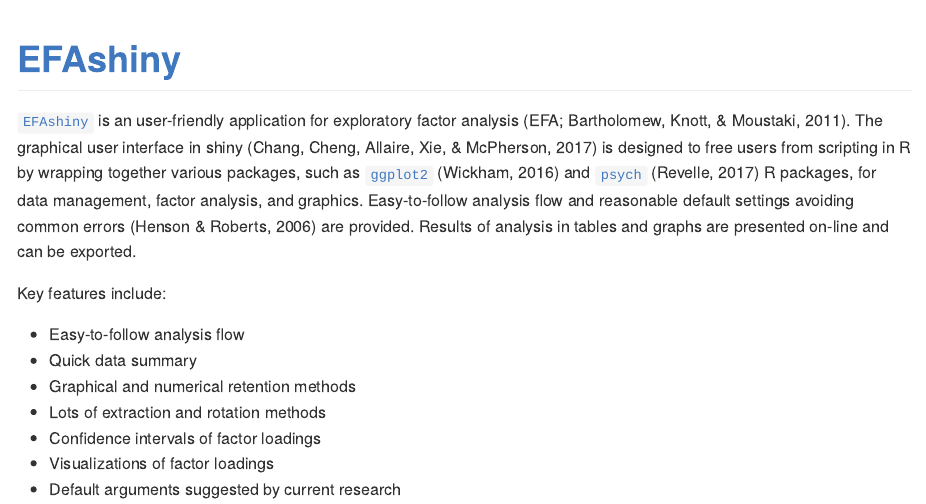
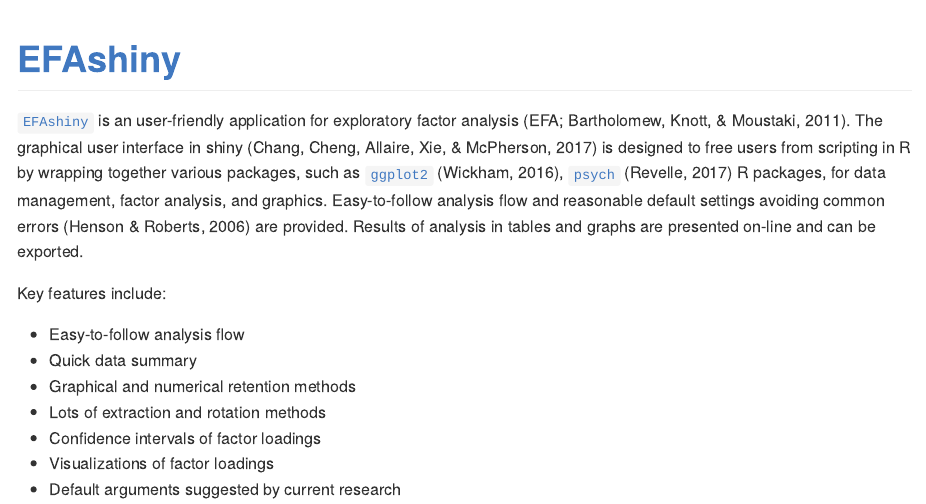
Before and after one commit to PsyChiLin/EFAshiny, an R Markdown document (README.Rmd): the page in a window 1100 px wide, from its top. Rendered offline with R 4.5, knitr and Pandoc, with nearby package versions; badge pictures from the web are left out.

Commit message:
update description

```diff
--- a/README.Rmd
+++ b/README.Rmd
@@ -20,7 +20,7 @@
 
 
 # [EFAshiny](https://psychilin.shinyapps.io/EFAshiny/)
-[`EFAshiny`](https://psychilin.shinyapps.io/EFAshiny/) is an user-friendly application for exploratory factor analysis (EFA; Bartholomew, Knott, & Moustaki, 2011). The graphical user interface in shiny (Chang, Cheng, Allaire, Xie, & McPherson, 2017) is designed to free users from scripting in R by wrapping together various packages, such as [`ggplot2`](https://cran.r-project.org/web/packages/ggplot2/ggplot2.pdf) (Wickham, 2016) and [`psych`](https://cran.r-project.org/web/packages/psych/psych.pdf) (Revelle, 2017) R packages, for data management, factor analysis, and graphics. Easy-to-follow analysis flow and reasonable default settings avoiding common errors (Henson & Roberts, 2006) are provided. Results of analysis in tables and graphs are presented on-line and can be exported.
+[`EFAshiny`](https://psychilin.shinyapps.io/EFAshiny/) is an user-friendly application for exploratory factor analysis (EFA; Bartholomew, Knott, & Moustaki, 2011). The graphical user interface in shiny (Chang, Cheng, Allaire, Xie, & McPherson, 2017) is designed to free users from scripting in R by wrapping together various packages, such as [`ggplot2`](https://cran.r-project.org/web/packages/ggplot2/ggplot2.pdf) (Wickham, 2016), [`psych`](https://cran.r-project.org/web/packages/psych/psych.pdf) (Revelle, 2017) R packages, for data management, factor analysis, and graphics. Easy-to-follow analysis flow and reasonable default settings avoiding common errors (Henson & Roberts, 2006) are provided. Results of analysis in tables and graphs are presented on-line and can be exported.
 
 Key features include:
 
```
Also changed, not shown: inst/efas/server.R (+1 -1 lines), inst/efas/ui.R (+1 -1 lines), README.md, 4 other files.
